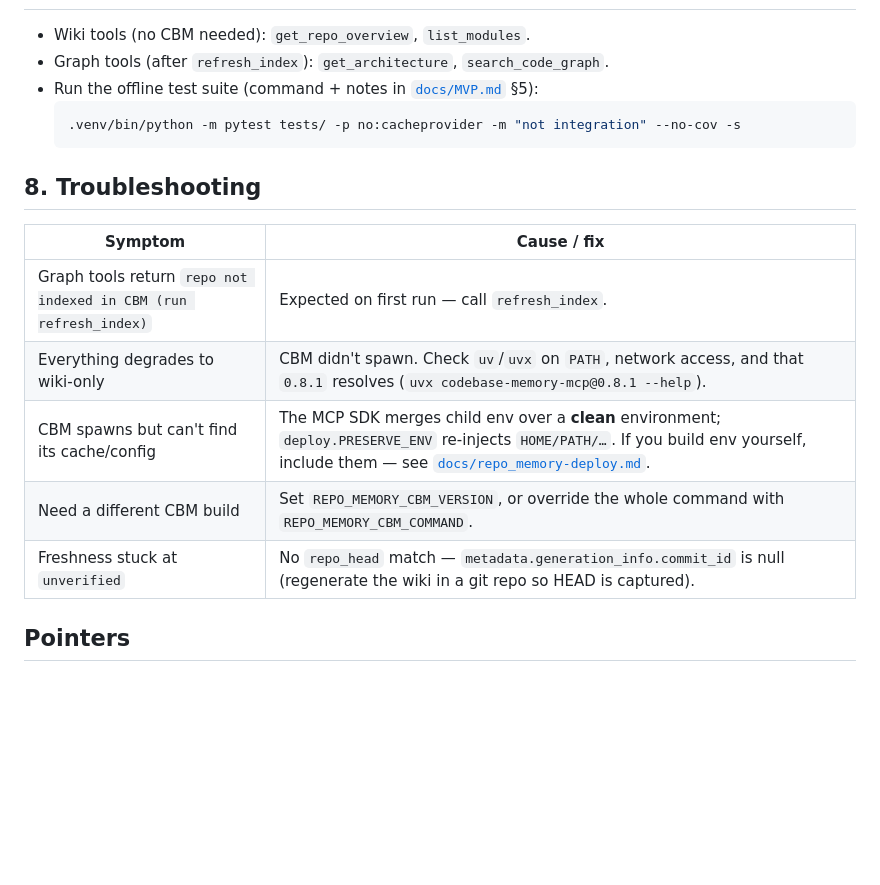
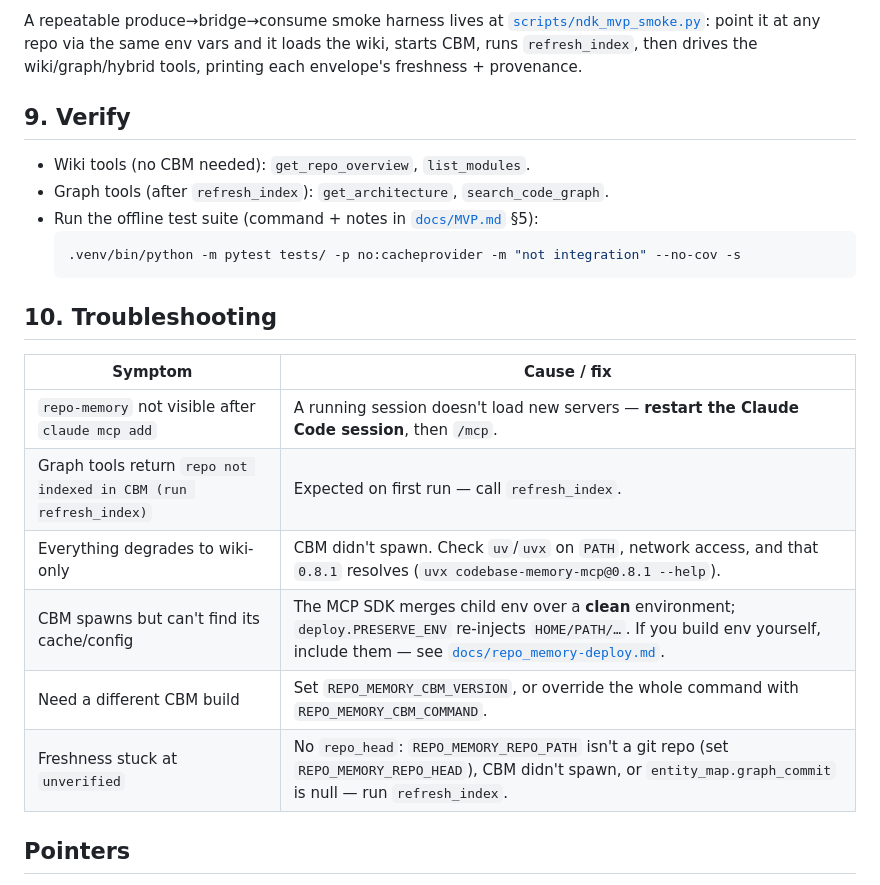
Before and after one commit to vinc-lin/knowledgeLoop, a Markdown page: docs/SETUP.md, the part around one of its changes. Rendered like a GitHub page; blank space fills up the shorter version.

````diff
--- a/docs/SETUP.md
+++ b/docs/SETUP.md
@@ -135,3 +202,9 @@ graph/hybrid tools and freshness gates work.
+A repeatable produce→bridge→consume smoke harness lives at
+[`scripts/ndk_mvp_smoke.py`](../scripts/ndk_mvp_smoke.py): point it at any repo via
+the same env vars and it loads the wiki, starts CBM, runs `refresh_index`, then
+drives the wiki/graph/hybrid tools, printing each envelope's freshness + provenance.
+
+## 9. Verify
 
 - Wiki tools (no CBM needed): `get_repo_overview`, `list_modules`.
 - Graph tools (after `refresh_index`): `get_architecture`, `search_code_graph`.
@@ -140,15 +213,16 @@ graph/hybrid tools and freshness gates work.
   .venv/bin/python -m pytest tests/ -p no:cacheprovider -m "not integration" --no-cov -s
   ```
 
-## 8. Troubleshooting
+## 10. Troubleshooting
 
 | Symptom | Cause / fix |
 |---|---|
+| `repo-memory` not visible after `claude mcp add` | A running session doesn't load new servers — **restart the Claude Code session**, then `/mcp`. |
 | Graph tools return `repo not indexed in CBM (run refresh_index)` | Expected on first run — call `refresh_index`. |
 | Everything degrades to wiki-only | CBM didn't spawn. Check `uv`/`uvx` on `PATH`, network access, and that `0.8.1` resolves (`uvx codebase-memory-mcp@0.8.1 --help`). |
 | CBM spawns but can't find its cache/config | The MCP SDK merges child env over a **clean** environment; `deploy.PRESERVE_ENV` re-injects `HOME/PATH/…`. If you build env yourself, include them — see [`docs/repo_memory-deploy.md`](repo_memory-deploy.md). |
 | Need a different CBM build | Set `REPO_MEMORY_CBM_VERSION`, or override the whole command with `REPO_MEMORY_CBM_COMMAND`. |
-| Freshness stuck at `unverified` | No `repo_head` match — `metadata.generation_info.commit_id` is null (regenerate the wiki in a git repo so HEAD is captured). |
+| Freshness stuck at `unverified` | No `repo_head`: `REPO_MEMORY_REPO_PATH` isn't a git repo (set `REPO_MEMORY_REPO_HEAD`), CBM didn't spawn, or `entity_map.graph_commit` is null — run `refresh_index`. |
 
 ## Pointers
 
````
Also changed, not shown: other parts of docs/SETUP.md (+68 -1 lines).
